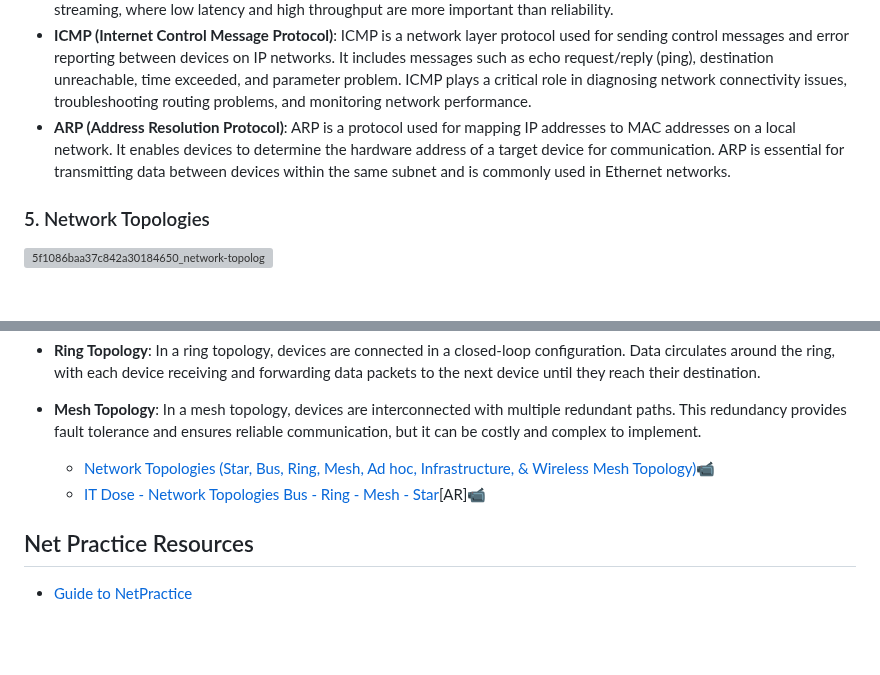
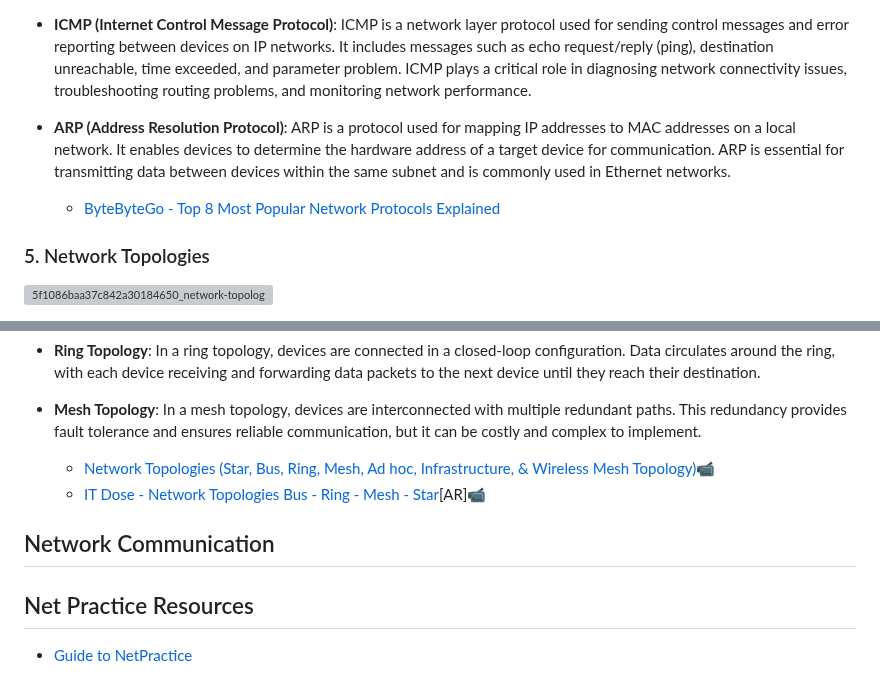
Before and after one commit to zelhajou/42cursus-net_practice, a Markdown page: README.md, 2 parts joined by grey strips. Drawn GitHub-style; blank space fills up the shorter version; grey boxes are pictures that could not be loaded.

```diff
--- a/README.md
+++ b/README.md
@@ -72,6 +73,8 @@ Networking encompasses a wide range of concepts and principles that form the fou
 - **ICMP (Internet Control Message Protocol)**: ICMP is a network layer protocol used for sending control messages and error reporting between devices on IP networks. It includes messages such as echo request/reply (ping), destination unreachable, time exceeded, and parameter problem. ICMP plays a critical role in diagnosing network connectivity issues, troubleshooting routing problems, and monitoring network performance.
 - **ARP (Address Resolution Protocol)**: ARP is a protocol used for mapping IP addresses to MAC addresses on a local network. It enables devices to determine the hardware address of a target device for communication. ARP is essential for transmitting data between devices within the same subnet and is commonly used in Ethernet networks.
 
+  - [ByteByteGo - Top 8 Most Popular Network Protocols Explained](https://youtu.be/P6SZLcGE4us)
+
 ### 5. Network Topologies
 
 ![5f1086baa37c842a30184650_network-topology-types-diagram](https://github.com/zelhajou/42-net_practice/assets/39954629/b0b8d397-e828-445c-951c-bfcd54eaa207)
@@ -84,7 +87,7 @@ Networking encompasses a wide range of concepts and principles that form the fou
   - [Network Topologies (Star, Bus, Ring, Mesh, Ad hoc, Infrastructure, & Wireless Mesh Topology)](https://www.youtube.com/watch?v=zbqrNg4C98U)📹
   - [IT Dose - Network Topologies Bus - Ring - Mesh - Star](https://youtu.be/cLuBLwa3XlI)[AR]📹
 
-
+## Network Communication
 
 ## Net Practice Resources
 
```
Also changed, not shown: other parts of README.md (+2 -1 lines).
